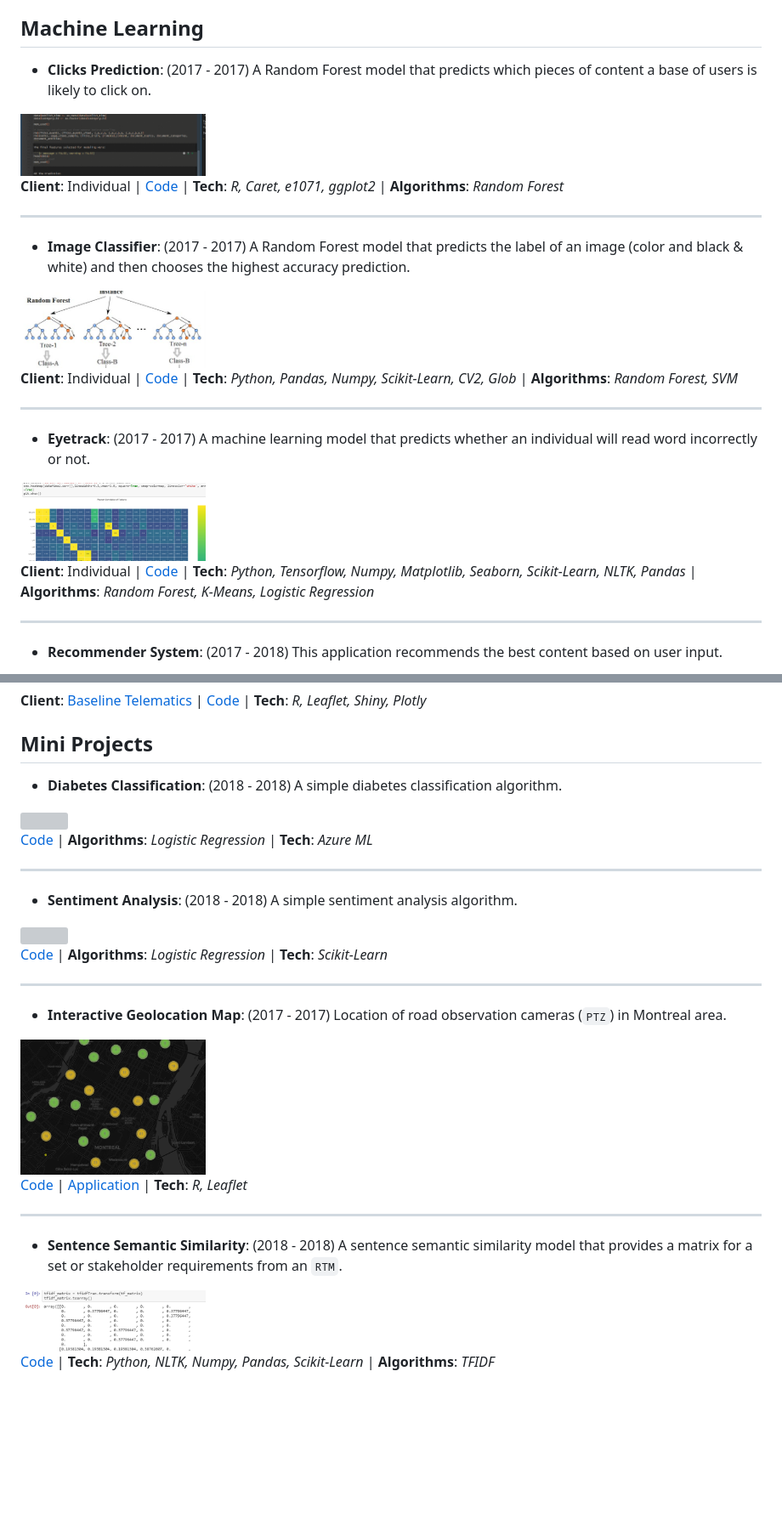
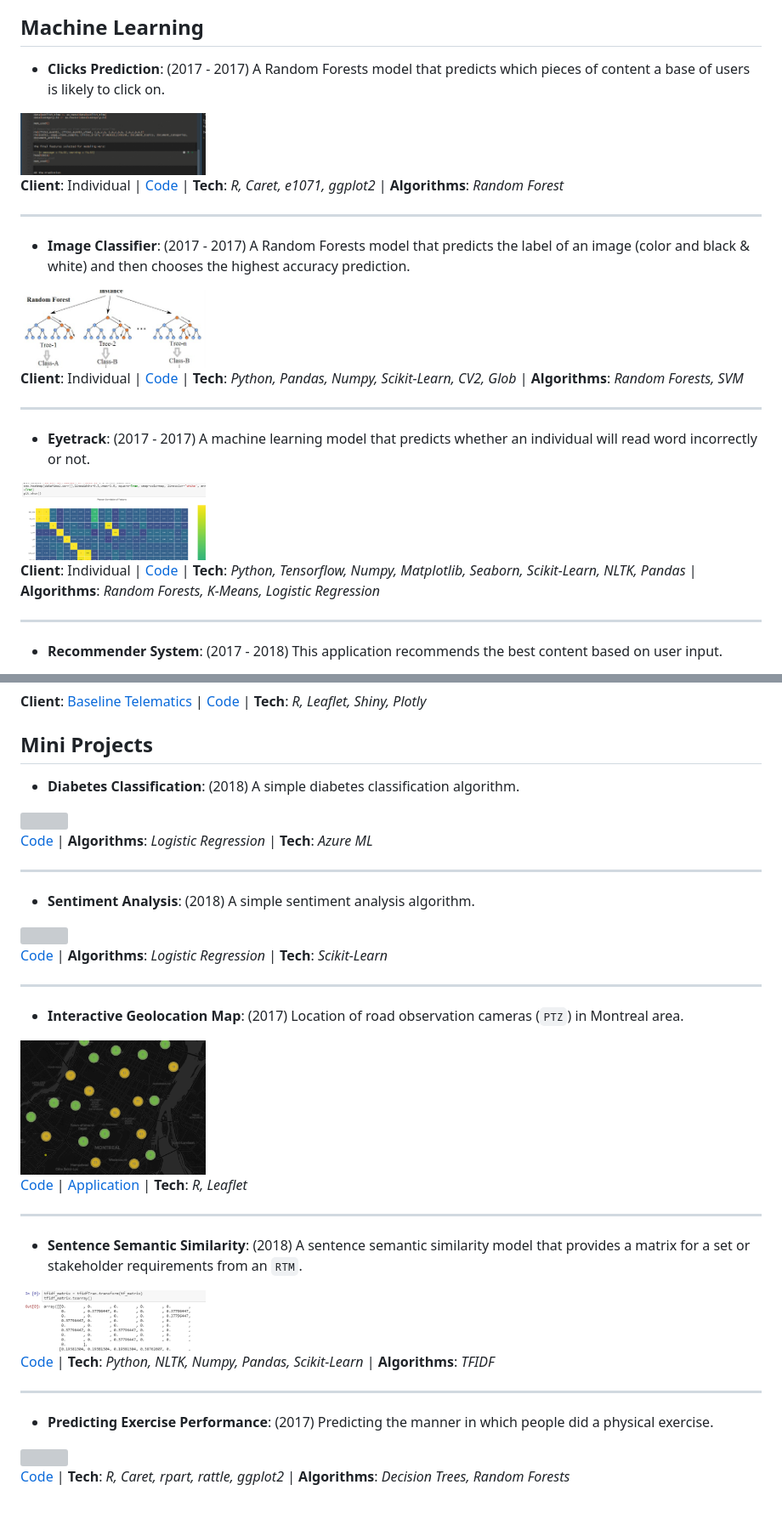
Before and after one commit to danvargg/folio, a Markdown page: README.md, 2 parts joined by grey strips. Shown: that part at 85% size. Drawn GitHub-style; blank space fills up the shorter version; grey boxes are pictures that could not be loaded.

Commit message:
adds exercise mini-project

```diff
--- a/README.md
+++ b/README.md
@@ -34,7 +34,7 @@
 
 ## Machine Learning
 
-- __Clicks Prediction__: (2017 - 2017) A Random Forest model that predicts which pieces of content a base of users is likely to click on.
+- __Clicks Prediction__: (2017 - 2017) A Random Forests model that predicts which pieces of content a base of users is likely to click on.
 
 <img src="https://github.com/danvargg/folio/blob/master/clicks/clicks.PNG" width=25%>
 
@@ -42,11 +42,11 @@
 
 ---
 
-- __Image Classifier__: (2017 - 2017) A Random Forest model that predicts the label of an image (color and black & white) and then chooses the highest accuracy prediction.
+- __Image Classifier__: (2017 - 2017) A Random Forests model that predicts the label of an image (color and black & white) and then chooses the highest accuracy prediction.
 
 <img src="https://github.com/danvargg/folio/blob/master/img_class/img_class.PNG" width=25%>
 
-**Client**: Individual | [Code](https://github.com/danvargg/folio/blob/master/img_class/uw006.py) | **Tech**: _Python, Pandas, Numpy, Scikit-Learn, CV2, Glob_ | **Algorithms**: _Random Forest, SVM_
+**Client**: Individual | [Code](https://github.com/danvargg/folio/blob/master/img_class/uw006.py) | **Tech**: _Python, Pandas, Numpy, Scikit-Learn, CV2, Glob_ | **Algorithms**: _Random Forests, SVM_
 
 ---
 
@@ -54,7 +54,7 @@
 
 <img src="https://github.com/danvargg/folio/blob/master/eye_track/eye_track.PNG" width=25%>
 
-**Client**: Individual | [Code](https://github.com/danvargg/folio/blob/master/eye_track/Eye_tracking.ipynb) | **Tech**: _Python, Tensorflow, Numpy, Matplotlib, Seaborn, Scikit-Learn, NLTK, Pandas_ | **Algorithms**: _Random Forest, K-Means, Logistic Regression_
+**Client**: Individual | [Code](https://github.com/danvargg/folio/blob/master/eye_track/Eye_tracking.ipynb) | **Tech**: _Python, Tensorflow, Numpy, Matplotlib, Seaborn, Scikit-Learn, NLTK, Pandas_ | **Algorithms**: _Random Forests, K-Means, Logistic Regression_
 
 ---
 
@@ -106,7 +106,7 @@ _Note: During Canadian winter months, all stations are yellow (empty)_
 
 ## Mini Projects
 
-- __Diabetes Classification__: (2018 - 2018) A simple diabetes classification algorithm.
+- __Diabetes Classification__: (2018) A simple diabetes classification algorithm.
 
 <img src="https://github.com/danvargg/folio/blob/master/mini/diabetes/diabetes.png" width=25%>
 
@@ -114,7 +114,7 @@ _Note: During Canadian winter months, all stations are yellow (empty)_
 
 ---
 
-- __Sentiment Analysis__: (2018 - 2018) A simple sentiment analysis algorithm.
+- __Sentiment Analysis__: (2018) A simple sentiment analysis algorithm.
 
 <img src="https://github.com/danvargg/folio/blob/master/mini/sentiment/sentiment.png" width=25%>
 
@@ -122,7 +122,7 @@ _Note: During Canadian winter months, all stations are yellow (empty)_
 
 ---
 
-- __Interactive Geolocation Map__: (2017 - 2017) Location of road observation cameras (`PTZ`) in Montreal area.
+- __Interactive Geolocation Map__: (2017) Location of road observation cameras (`PTZ`) in Montreal area.
 
 <img src="https://github.com/danvargg/folio/blob/master/Geolocation/geo_visual.PNG" width=25%>
 
@@ -130,8 +130,16 @@ _Note: During Canadian winter months, all stations are yellow (empty)_
 
 ---
 
-- __Sentence Semantic Similarity__: (2018 - 2018) A sentence semantic similarity model that provides a matrix for a set or stakeholder requirements from an `RTM`.
+- __Sentence Semantic Similarity__: (2018) A sentence semantic similarity model that provides a matrix for a set or stakeholder requirements from an `RTM`.
 
 <img src="https://github.com/danvargg/folio/blob/master/similarity/similarity.PNG" width=25%>
 
 [Code](https://github.com/danvargg/folio/tree/master/similarity) | **Tech**: _Python, NLTK, Numpy, Pandas, Scikit-Learn_ | **Algorithms**: _TFIDF_
+
+---
+
+- __Predicting Exercise Performance__: (2017) Predicting the manner in which people did a physical exercise.
+
+<img src="https://github.com/danvargg/folio/blob/master/mini/index.png.PNG" width=25%>
+
+[Code](https://rpubs.com/danvargg/experf) | **Tech**: _R, Caret, rpart, rattle, ggplot2_ | **Algorithms**: _Decision Trees, Random Forests_
```
Also changed, not shown: mini/index.png (added).
